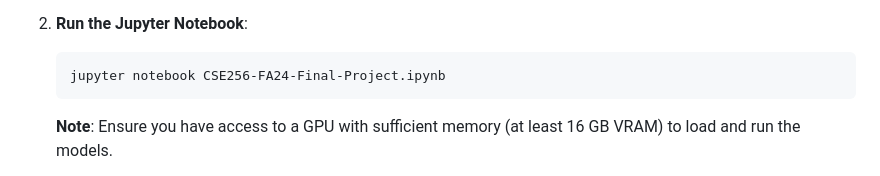
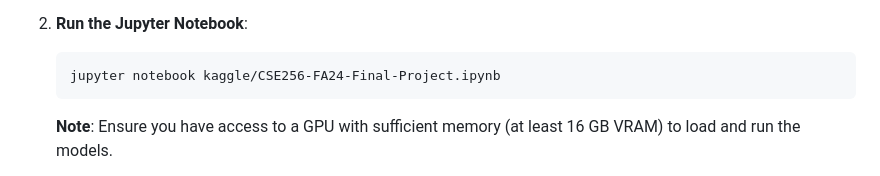
Before and after one commit to ChestnutKurisu/CSE256_Final_Project_FA24, a Markdown page: README.md, the part around the change. Rendered like a GitHub page.

````diff
--- a/README.md
+++ b/README.md
@@ -101,7 +101,7 @@ If you prefer to run the code locally, follow these steps:
 2. **Run the Jupyter Notebook**:
 
    ```bash
-   jupyter notebook CSE256-FA24-Final-Project.ipynb
+   jupyter notebook kaggle/CSE256-FA24-Final-Project.ipynb
    ```
 
    **Note**: Ensure you have access to a GPU with sufficient memory (at least 16 GB VRAM) to load and run the models.
````
